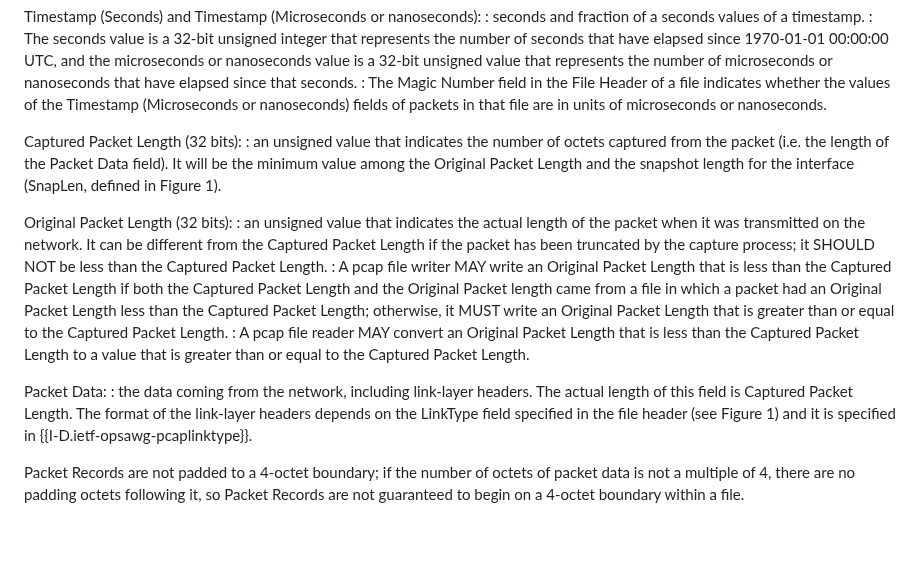
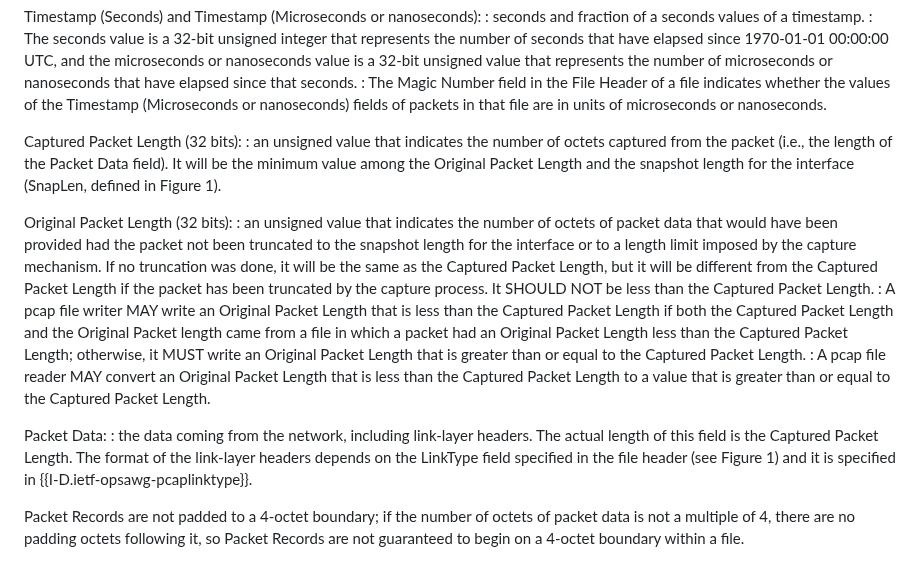
Before and after one commit to IETF-OPSAWG-WG/draft-ietf-opsawg-pcap, a Markdown page: draft-ietf-opsawg-pcap.md, the part around one of its changes. GitHub-like rendering; blank space fills up the shorter version.

```diff
--- a/draft-ietf-opsawg-pcap.md
+++ b/draft-ietf-opsawg-pcap.md
@@ -239,30 +239,34 @@ of packets in that file are in units of microseconds or nanoseconds.
 
 Captured Packet Length (32 bits):
 : an unsigned value that indicates the number of octets captured from
-the packet (i.e.  the length of the Packet Data field).  It will be the
+the packet (i.e., the length of the Packet Data field).  It will be the
 minimum value among the Original Packet Length and the snapshot length
 for the interface (SnapLen, defined in Figure 1).
 
 Original Packet Length (32 bits):
-: an unsigned value that indicates the actual length of the packet when
-it was transmitted on the network.  It can be different from the
-Captured Packet Length if the packet has been truncated by the capture
-process; it SHOULD NOT be less than the Captured Packet Length.
+: an unsigned value that indicates the number of octets of packet data
+that would have been provided had the packet not been truncated to the
+snapshot length for the interface or to a length limit imposed by the
+capture mechanism. If no truncation was done, it will be the same as
+the Captured Packet Length, but it will be different from the Captured
+Packet Length if the packet has been truncated by the capture process.
+It SHOULD NOT be less than the Captured Packet Length.
 : A pcap file writer MAY write an Original Packet Length that is less
 than the Captured Packet Length if both the Captured Packet Length and
 the Original Packet length came from a file in which a packet had an
 Original Packet Length less than the Captured Packet Length; otherwise,
 it MUST write an Original Packet Length that is greater than or equal to
 the Captured Packet Length.
-: A pcap file reader MAY convert an Original
-Packet Length that is less than the Captured Packet Length to a value
-that is greater than or equal to the Captured Packet Length.
+: A pcap file reader MAY convert an Original Packet Length that is less
+than the Captured Packet Length to a value that is greater than or equal
+to the Captured Packet Length.
 
 Packet Data:
-: the data coming from the network, including link-layer headers.  The
-actual length of this field is Captured Packet Length.  The format of
-the link-layer headers depends on the LinkType field specified in the
-file header (see Figure 1) and it is specified in {{I-D.ietf-opsawg-pcaplinktype}}.
+: the data coming from the network, including link-layer headers. The
+actual length of this field is the Captured Packet Length. The format
+of the link-layer headers depends on the LinkType field specified in the
+file header (see Figure 1) and it is specified in
+{{I-D.ietf-opsawg-pcaplinktype}}.
 
 Packet Records are not padded to a 4-octet boundary; if the number of
 octets of packet data is not a multiple of 4, there are no padding
```
Also changed, not shown: other parts of draft-ietf-opsawg-pcap.md (+1 -1 lines), draft-ietf-opsawg-pcapng.md (+14 -12 lines).
